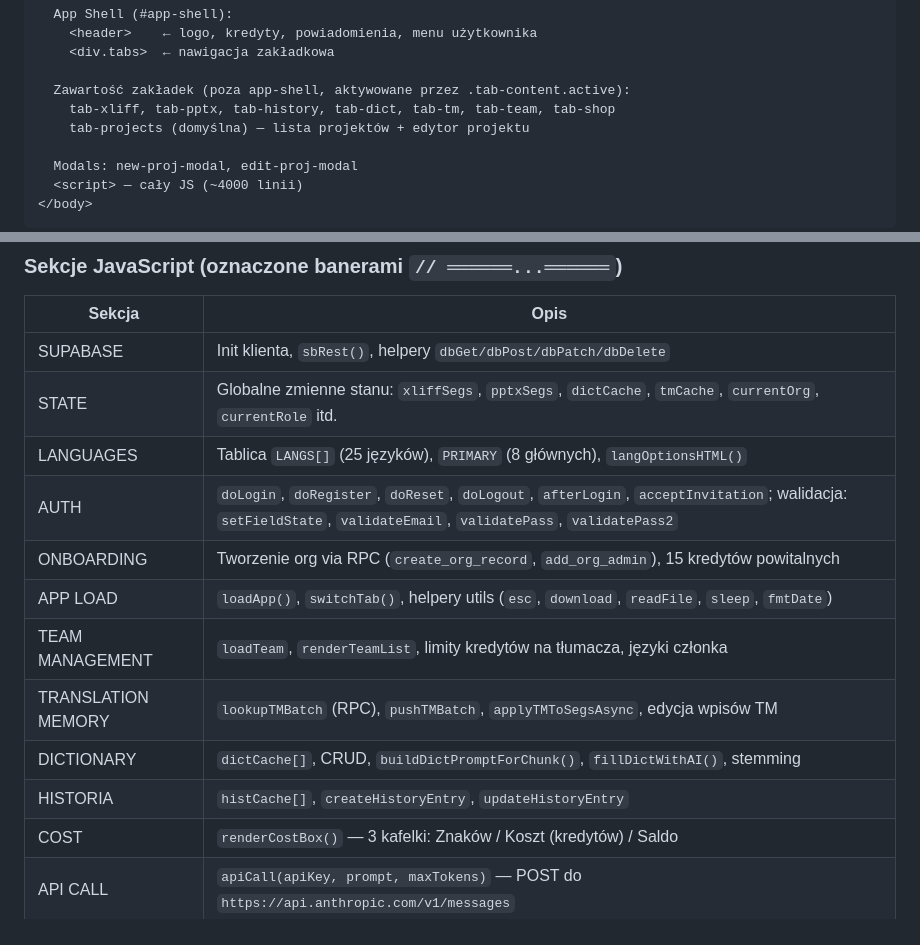
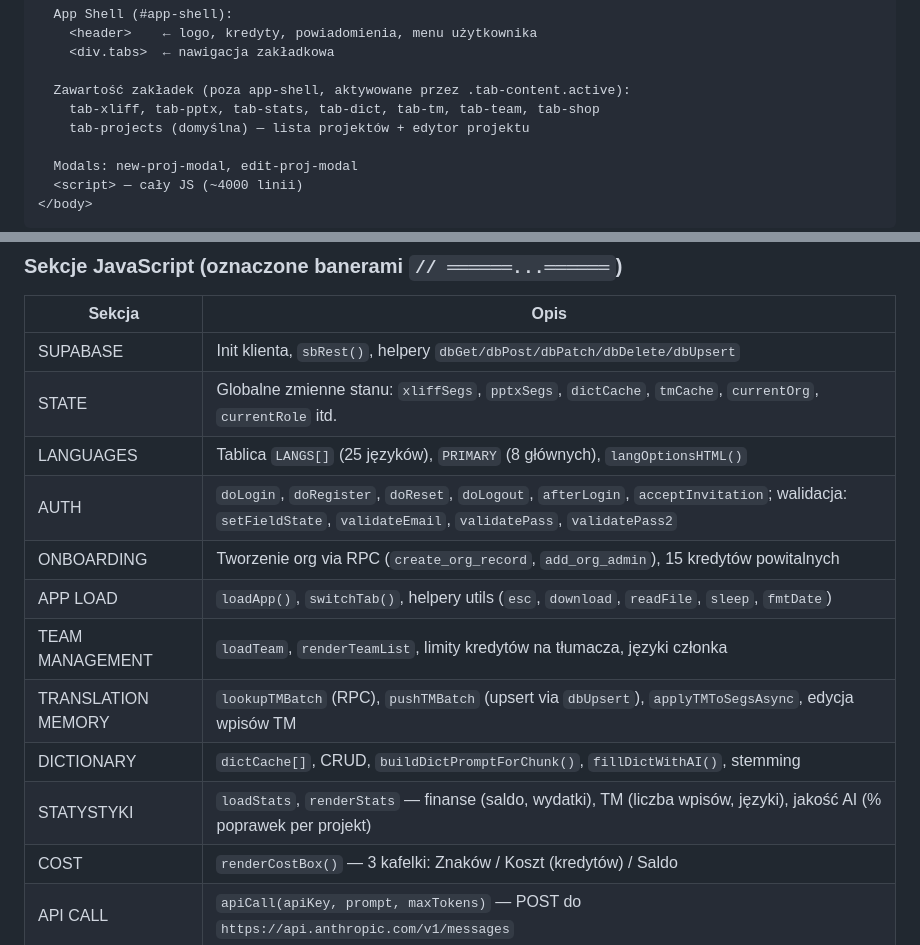
Before and after one commit to zloty05/translate-tool, a Markdown page: CLAUDE.md, 2 parts joined by grey strips. Rendered like a GitHub page.

Commit message:
aktualizacja CLAUDE.md: Historia → Statystyki, dbUpsert, pushTMBatch

```diff
--- a/CLAUDE.md
+++ b/CLAUDE.md
@@ -66,7 +66,7 @@ Projekt jest **single-file SPA** — jeden plik `index.html` zawiera wszystko. N
     <div.tabs>  ← nawigacja zakładkowa
 
   Zawartość zakładek (poza app-shell, aktywowane przez .tab-content.active):
-    tab-xliff, tab-pptx, tab-history, tab-dict, tab-tm, tab-team, tab-shop
+    tab-xliff, tab-pptx, tab-stats, tab-dict, tab-tm, tab-team, tab-shop
     tab-projects (domyślna) — lista projektów + edytor projektu
 
   Modals: new-proj-modal, edit-proj-modal
@@ -101,16 +101,16 @@ Otwórz URL
 
 | Sekcja | Opis |
 |---|---|
-| SUPABASE | Init klienta, `sbRest()`, helpery `dbGet/dbPost/dbPatch/dbDelete` |
+| SUPABASE | Init klienta, `sbRest()`, helpery `dbGet/dbPost/dbPatch/dbDelete/dbUpsert` |
 | STATE | Globalne zmienne stanu: `xliffSegs`, `pptxSegs`, `dictCache`, `tmCache`, `currentOrg`, `currentRole` itd. |
 | LANGUAGES | Tablica `LANGS[]` (25 języków), `PRIMARY` (8 głównych), `langOptionsHTML()` |
 | AUTH | `doLogin`, `doRegister`, `doReset`, `doLogout`, `afterLogin`, `acceptInvitation`; walidacja: `setFieldState`, `validateEmail`, `validatePass`, `validatePass2` |
 | ONBOARDING | Tworzenie org via RPC (`create_org_record`, `add_org_admin`), 15 kredytów powitalnych |
 | APP LOAD | `loadApp()`, `switchTab()`, helpery utils (`esc`, `download`, `readFile`, `sleep`, `fmtDate`) |
 | TEAM MANAGEMENT | `loadTeam`, `renderTeamList`, limity kredytów na tłumacza, języki członka |
-| TRANSLATION MEMORY | `lookupTMBatch` (RPC), `pushTMBatch`, `applyTMToSegsAsync`, edycja wpisów TM |
+| TRANSLATION MEMORY | `lookupTMBatch` (RPC), `pushTMBatch` (upsert via `dbUpsert`), `applyTMToSegsAsync`, edycja wpisów TM |
 | DICTIONARY | `dictCache[]`, CRUD, `buildDictPromptForChunk()`, `fillDictWithAI()`, stemming |
-| HISTORIA | `histCache[]`, `createHistoryEntry`, `updateHistoryEntry` |
+| STATYSTYKI | `loadStats`, `renderStats` — finanse (saldo, wydatki), TM (liczba wpisów, języki), jakość AI (% poprawek per projekt) |
 | COST | `renderCostBox()` — 3 kafelki: Znaków / Koszt (kredytów) / Saldo |
 | API CALL | `apiCall(apiKey, prompt, maxTokens)` — POST do `https://api.anthropic.com/v1/messages` |
 | XLIFF | `loadXliff`, `runXliffBatch`, `exportXliff`, import/eksport Excel |
```
